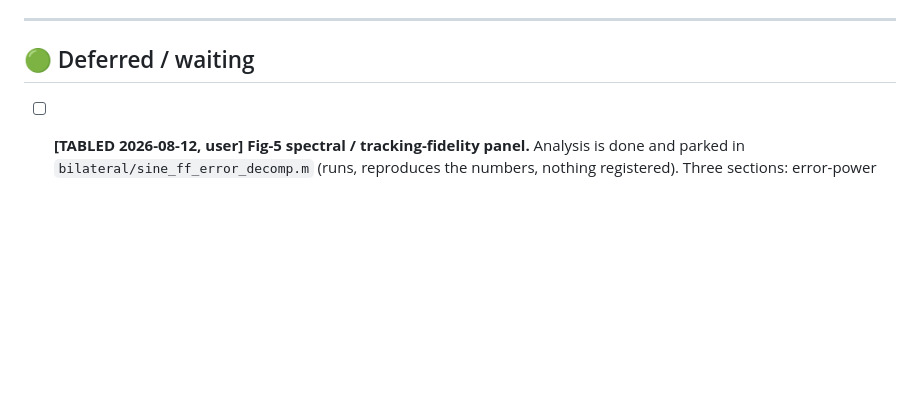
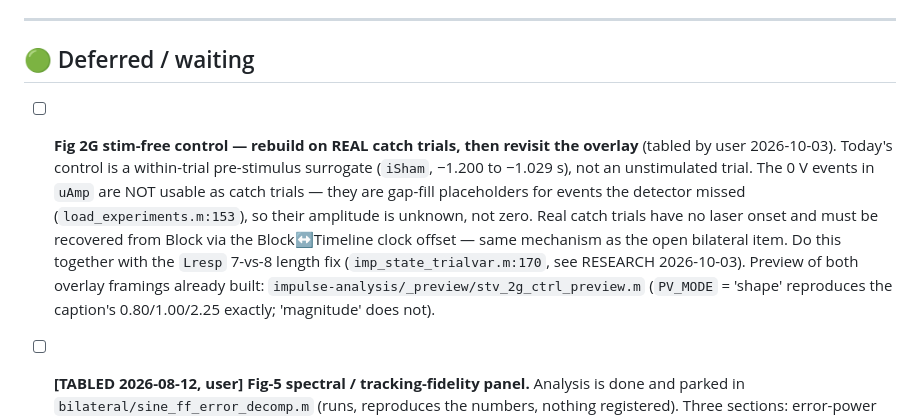
Before and after one commit to smartadi/closedloopOpto, a Markdown page: TASKS.md, the part around the change. Rendered like a GitHub page; blank space fills up the shorter version.

Commit message:
Log sham provenance + Lresp length mismatch; defer 2G control
Co-Authored-By: Claude Opus 5 <noreply@anthropic.com>

```diff
--- a/TASKS.md
+++ b/TASKS.md
@@ -293,6 +293,15 @@ Full state + data-layout findings → `controller-tuning/CLAUDE.md`. Data model
 
 ## 🟢 Deferred / waiting
 
+- [ ] **Fig 2G stim-free control — rebuild on REAL catch trials, then revisit the overlay** (tabled by user 2026-10-03).
+  Today's control is a within-trial pre-stimulus surrogate (`iSham`, −1.200 to −1.029 s), not an unstimulated
+  trial. The 0 V events in `uAmp` are NOT usable as catch trials — they are gap-fill placeholders for events the
+  detector missed (`load_experiments.m:153`), so their amplitude is unknown, not zero. Real catch trials have no
+  laser onset and must be recovered from Block via the Block↔Timeline clock offset — same mechanism as the open
+  bilateral item. Do this together with the `Lresp` 7-vs-8 length fix (`imp_state_trialvar.m:170`, see RESEARCH
+  2026-10-03). Preview of both overlay framings already built: `impulse-analysis/_preview/stv_2g_ctrl_preview.m`
+  (`PV_MODE` = 'shape' reproduces the caption's 0.80/1.00/2.25 exactly; 'magnitude' does not).
+
 - [ ] **[TABLED 2026-08-12, user] Fig-5 spectral / tracking-fidelity panel.** Analysis is done and parked in `bilateral/sine_ff_error_decomp.m` (runs, reproduces the numbers, nothing registered). Three sections: error-power decomposition (offset / at-f0 / broadband, exact via Parseval), per-trial `|1−T|` at the drive frequency, and the trade-off plane. **If picked up: promote the trade-off plane** — it is the only version that supports "CL+preview is best" honestly (it dominates plain CL on both axes, 3/3 sessions), and 5H's 4.2 × 5.4 slot is free. Do **not** re-run the shape-similarity family: eight framings tested, all name OL+preview, for the structural reason that shape normalises out the offset term where CL+preview wins. RESEARCH 2026-08-12.
 - [ ] **Controller analysis result caching** — avoid recomputing ARX fits, TF fits, and cross-session pooled arrays on every run. Proposed structure: `data/<session>wb_model.mat` (ARX `beta_m`, `pY/pX/grid_rows/grid_cols`, R²_train/test, TF fit object + time constants), `data/<session>wb_pred.mat` (pink/orange/red trial predictions + R²s + WB-5 MSEs), `cross_session_cache.mat` (motion quartile arrays, pre-stim dev/MSE, spectral aggregations, contributing sessions list). Each section checks whether cached params match current params before recomputing. See RESEARCH.md 2026-05-27 for full struct design.
 - [ ] Post-hoc optimal laser sequence (MPC motivation) — depends on three-layer model — see FINDINGS.md
```
Also changed, not shown: RESEARCH.md (+10 -0 lines).
